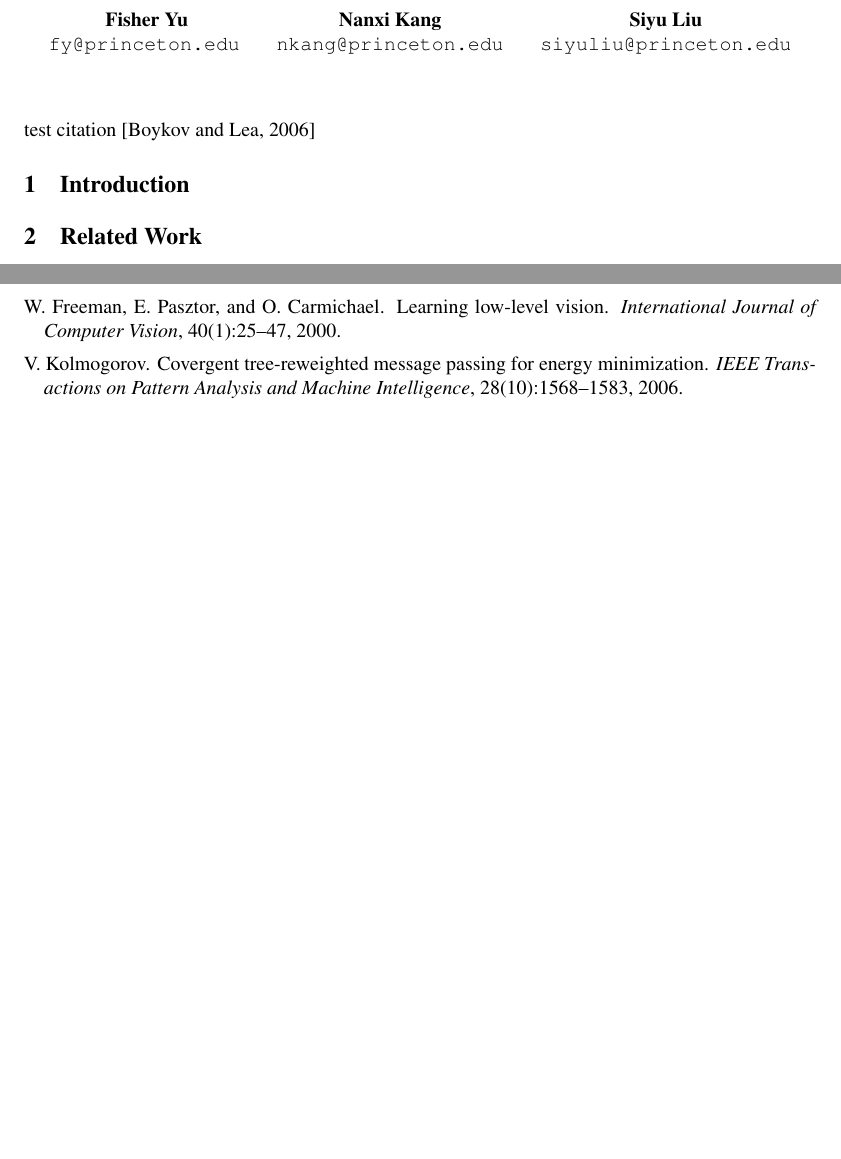
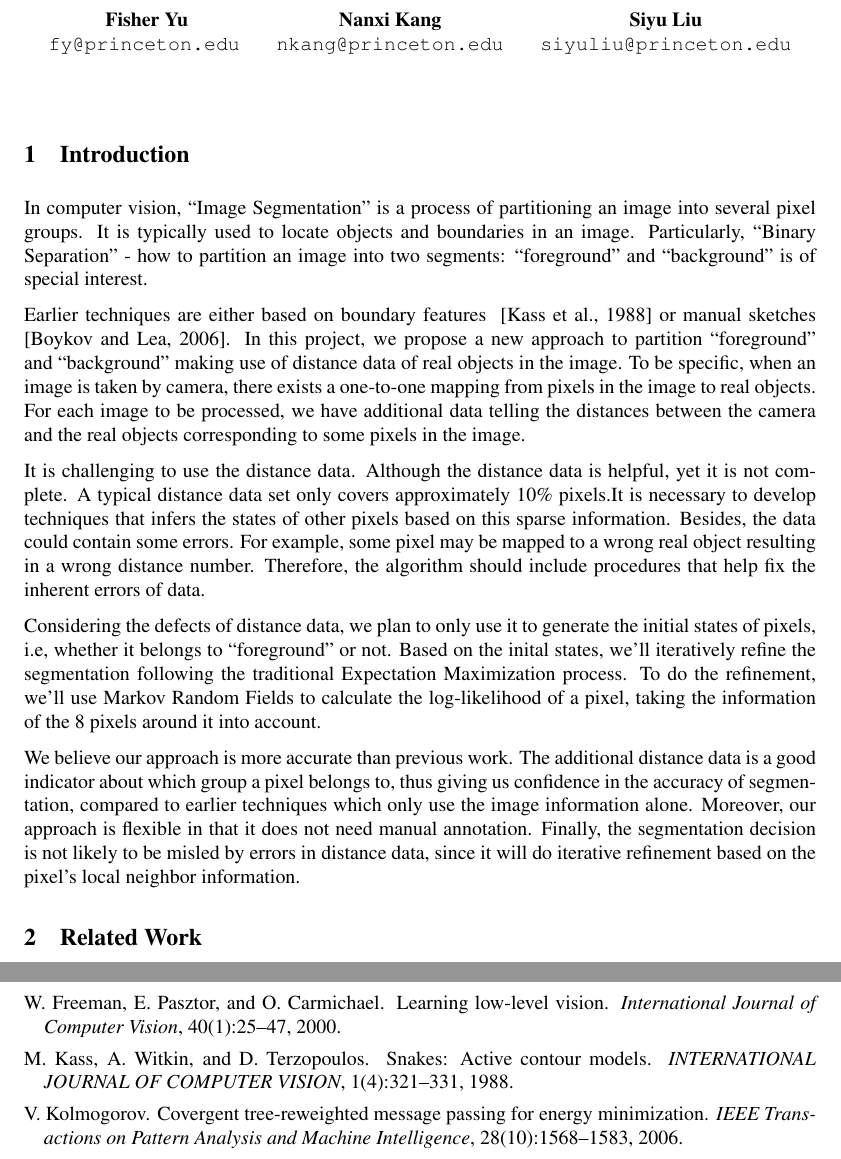
Before and after one commit to siyuliu/cos424, a LaTeX document (doc/final/final.tex): two parts of pages 1 and 3 of 4 before the commit and two parts of pages 1 and 4 of 4 after it, joined at a grey line, cut so that both start at the same text, the shorter picture padded with empty space. Compiled offline with pdfLaTeX.

Commit message:
add intro

```diff
--- a/doc/final/final.tex
+++ b/doc/final/final.tex
@@ -27,9 +27,68 @@ Siyu Liu\\
 
 \maketitle
 
-test citation~\citep{Boykov2006graph}
+%test citation~\citep{Boykov2006graph}
 
 \section{Introduction}
+
+In computer vision, ``Image Segmentation'' is a process of partitioning an
+image into several pixel groups. It is typically used to locate
+objects and boundaries in an image. Particularly, ``Binary Separation'' -
+how to partition an image into two segments: ``foreground''
+ and ``background'' is of special interest.
+
+% Earlier techniques focused on finding the boundary curves between the
+% objects and background. The algorithms include
+% snakes~\citep{Kass1988snakes}, active
+% contours~\citep{Isard1998condensation} and so on. A recent new
+% approach by~\citet{Boykov2006graph} relies on manual sketches on the
+% original image.
+% It requires a user to draw strokes of different color in the
+% foreground and background area of the image. Then, the algorithm
+% solves segmentation problem based on this extra knowledge. However,
+% one obvious problem with this approach is that it requires
+% additional manual efforts, which limits the number of images that
+% can be processed. Moreover, as the strokes are roughly drawn, it
+% introduces some uncertain errors when the boundary is not quite
+% distingushiable.
+
+Earlier techniques are either based on boundary features
+~\citep{Kass1988snakes} or manual sketches
+~\citep{Boykov2006graph}. In this project, we propose a new
+approach to partition ``foreground'' and ``background'' making use of
+distance data of real objects in the image. To be specific, when an
+image is taken by camera, there exists a
+one-to-one mapping from pixels in the image to real objects.
+For each image to be processed, we have additional data telling the
+distances between the camera and the real objects corresponding to some
+ pixels in the image.
+
+It is challenging to use the distance data. Although the distance data
+is helpful, yet it is not complete. A typical distance data set only
+covers approximately 10\% pixels.It is necessary to develop techniques
+that infers the states of other pixels based on this sparse
+information. Besides, the data could contain some errors. For example,
+some pixel may be mapped to a wrong real object resulting in a wrong
+distance number. Therefore, the algorithm should include procedures
+that help fix the inherent errors of data.
+
+Considering the defects of distance data, we plan to only use it to
+generate the initial states of pixels, i.e,
+ whether it belongs to ``foreground'' or not. Based on the inital
+ states, we'll iteratively refine the segmentation following the
+ traditional Expectation Maximization process. To do the refinement,
+ we'll use Markov Random Fields to calculate the log-likelihood of a
+ pixel, taking the information of the 8 pixels around it into account.
+
+We believe our approach is more accurate than previous work. The additional
+distance data is a good indicator about which group a pixel belongs to,
+thus giving us confidence in the accuracy of segmentation, compared to earlier
+ techniques which only use the image information alone. Moreover, our
+ approach is flexible in that it does not need manual annotation. Finally, the
+segmentation decision is not likely to be misled by errors in distance
+data, since it will do iterative refinement based on the pixel's local
+neighbor information.
+
 \section{Related Work}
 As a common problem in vision, segmentation has been well studied in the past. There is a large literature on segmentation and clustering among which two main lines of methods are proposed previously, feature space clustering (e.g.~\citep{Comaniciu1997featurespace},~\citep{Comaniciu1999meanshift}) and graph-based approach (e.g.~\citep{Shi1997normalizedcuts},~\citep{Wu1993optimalgraph}).
 
```
